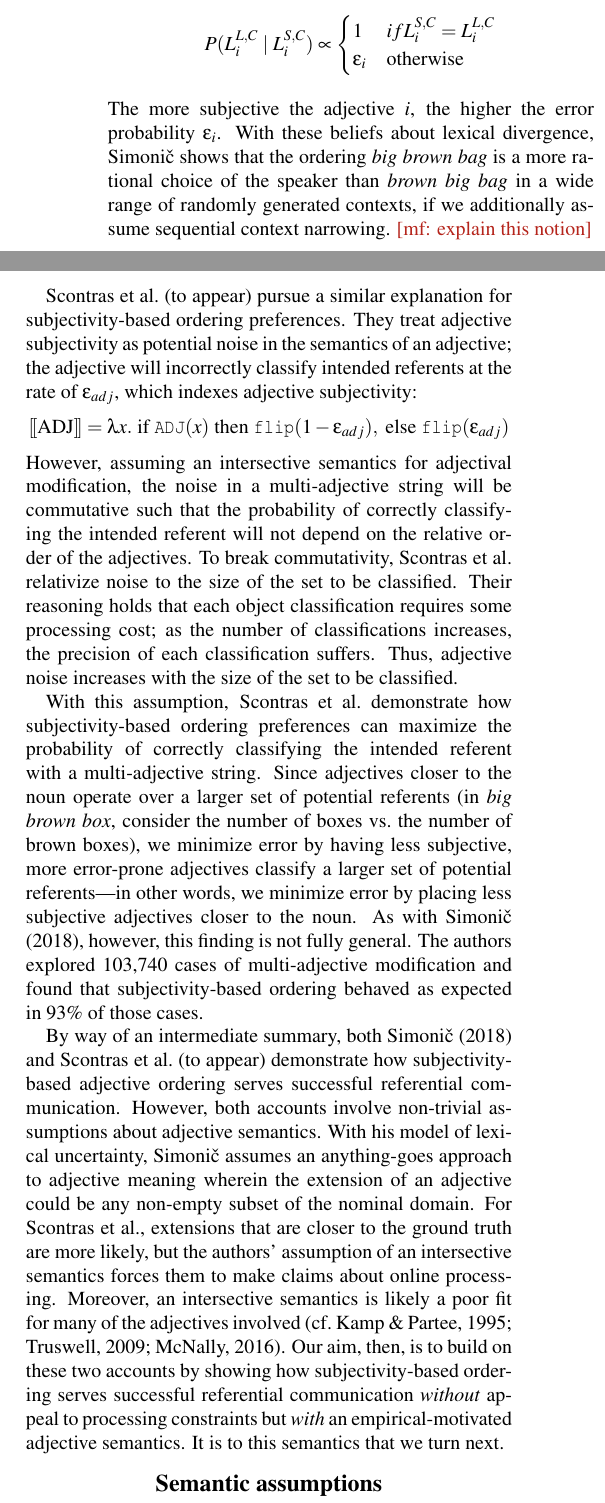
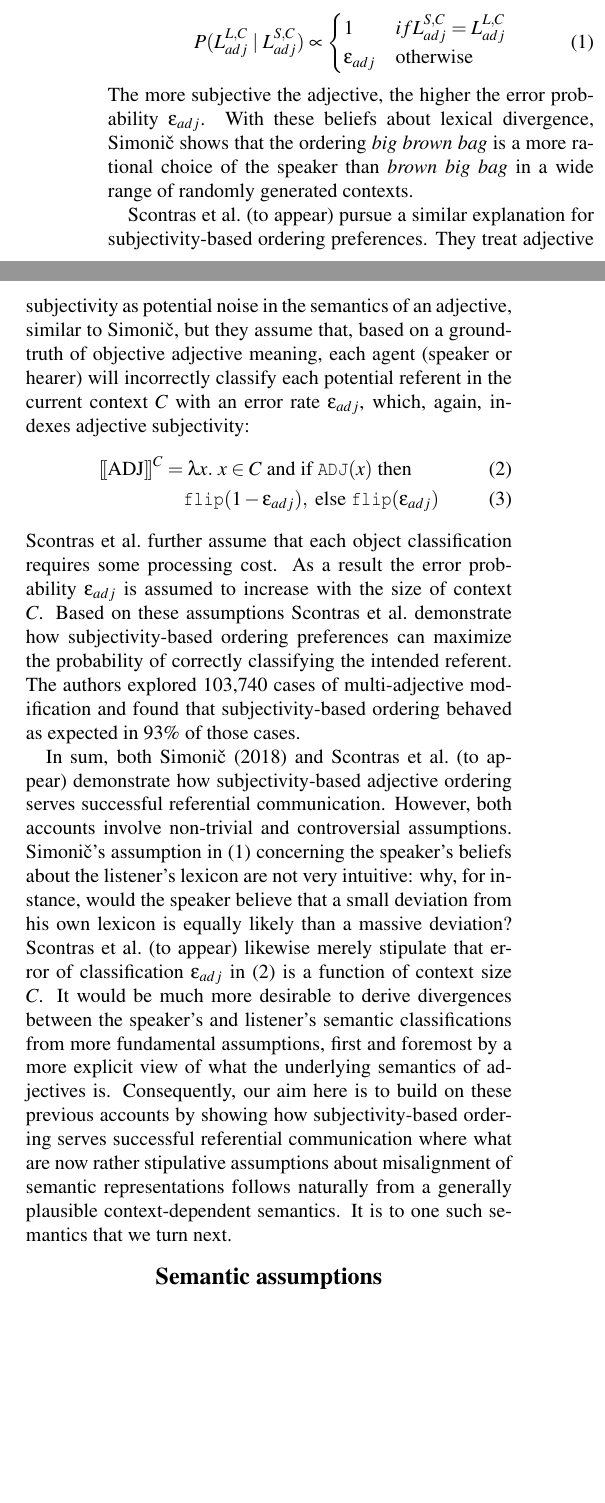
Before and after one commit to michael-franke/adjective_order, a LaTeX paper (writing/2019 CogSci/adjective-ordering-CogSci.tex): two parts of the columns of page 2 of 5, joined at a grey line, cut so that both start at the same text, the shorter picture padded with empty space. Compiled offline with pdfLaTeX.

Commit message:
background section rewrite

```diff
--- a/writing/2019 CogSci/adjective-ordering-CogSci.tex
+++ b/writing/2019 CogSci/adjective-ordering-CogSci.tex
@@ -65,27 +65,28 @@ Next, \citeA{scontrasetal2017adjectives}~measured adjective subjectivity. They s
 
 Comparing the ordering preferences with adjective subjectivity, \citeA{scontrasetal2017adjectives}~found that subjectivity accounts for 85\% of the variance in the ordering preferences ($r^{2}=.85, 95\%$ CI $[.75, .90]$) for 26 different adjectives from seven semantic classes. The authors then looked at every multi-adjective string in the Switchboard corpus of English, finding that subjectivity accounts for 61\% of the variance in ordering preferences ($r^{2}=.61, 95\%$ CI $[.47, .71]$) for 74 unique adjectives from 13 semantic classes. In other words, the authors found strong support for their hypothesis that subjectivity predicts adjective ordering preferences. The question that immediately presents itself, however, is why subjectivity should matter in adjective ordering. \citeA{scontrasetal2017adjectives}~gesture toward an answer to this question---less subjective adjectives are more useful for establishing reference, and speakers consolidate the more useful, less subjective content around the modified noun---but their suggestion is purely speculative.
 
-\citeA{simonic2018} systematically explored the idea that subjectivity-based ordering preferences arise under pressure from successful reference resolution. Towards this end, they model a speaker's probabilistic choice of utterance ---e.g., \emph{big brown bag} vs.~\emph{brown big bag}--- within the Rational Speech Act tradition \cite<e.g.,>{FrankeJager2015:Probabilistic-p,goodmanfrank2016}. The speaker assumes that the listener might have a different lexical meaning for each adjective. If $L_i^{S,C}$ is the speaker's lexical entry for adjective $i$ in context $C$, the speaker believes that the probability that the listener has a lexical entry $L_i^{L,C}$ is:
-\begin{align*}
-  P(L_i^{L,C} \mid L_i^{S,C}) \propto
+\citeA{simonic2018} systematically explored the idea that subjectivity-based ordering preferences arise under pressure from successful reference resolution. Towards this end, they model a speaker's probabilistic choice of utterance ---e.g., \emph{big brown bag} vs.~\emph{brown big bag}--- within the Rational Speech Act tradition \cite<e.g.,>{FrankeJager2015:Probabilistic-p,goodmanfrank2016}. The speaker assumes that the listener might have a different lexical meaning for each adjective. If $L_{adj}^{S,C}$ is the speaker's lexical entry for adjective $adj$ in context $C$, the speaker believes that the probability that the listener has a lexical entry $L_{adj}^{L,C}$ is:
+\begin{align}
+  \label{eq:SimonicErrors}
+  P(L_{adj}^{L,C} \mid L_{adj}^{S,C}) \propto
   \begin{cases}
-    1 & if L_i^{S,C} = L_i^{L,C} \\
-    \epsilon_i & \text{otherwise}
+    1 & if L_{adj}^{S,C} = L_{adj}^{L,C} \\
+    \epsilon_{adj} & \text{otherwise}
   \end{cases}
-\end{align*}
-The more subjective the adjective $i$, the higher the error probability $\epsilon_i$. With these beliefs about lexical divergence, \citeauthor{simonic2018} shows that the ordering \emph{big brown bag} is a more rational choice of the speaker than \emph{brown big bag} in a wide range of randomly generated contexts, if we additionally assume sequential context narrowing. \mf{explain this notion}
+\end{align}
+The more subjective the adjective, the higher the error probability $\epsilon_{adj}$. With these beliefs about lexical divergence, \citeauthor{simonic2018} shows that the ordering \emph{big brown bag} is a more rational choice of the speaker than \emph{brown big bag} in a wide range of randomly generated contexts.
 
-%* Sequential context narrowing: \den{adj_1~adj0~noun}_L^C = \den{adj_1}_L^{C \cap \den{adj0~noun}^C_L}
-%* The probability, that both speaker and listener share the same extension of an adjective $\den{adj}$ in a common context $C$ depends from the subjectivity score. In other words, the literal listener is modeled to assume, that his extension $\den{adj}_L$ of an adjective $adj$ in the context $C$ is either different from the one of the speaker and needs to be sampled from all possible extensions with the probability $\epsilon_{adj}$, or the same as the one of speaker with the probability $1-\epsilon_{adj}$.
-%* looked at the actual communicative success (= probability of the listener selecting the intended referent eventually)
+\citeauthor{scontrasetalSPadjectives}~(to appear) pursue a similar explanation for subjectivity-based ordering preferences. They treat adjective subjectivity as potential noise in the semantics of an adjective, similar to \citeauthor{simonic2018}, but they assume that, based on a ground-truth of objective adjective meaning, each agent (speaker or hearer) will incorrectly classify each potential referent in the current context $C$ with an error rate $\epsilon_{adj}$, which, again, indexes adjective subjectivity:
+\begin{align}
+  \label{eq:ScotrasError}
+  \sem{ADJ}^C & = \lambda x.\ x \in C \textrm{ and if } \texttt{ADJ}(x) \textrm{ then } \\
+  & \ \ \ \ \texttt{flip}(1- \epsilon_{adj}), \textrm{ else } \texttt{flip}(\epsilon_{adj})
+\end{align}
+\citeauthor{scontrasetalSPadjectives} further assume that each object classification requires some processing cost. As a result the error probability $\epsilon_{adj}$ is assumed to increase with the size of context $C$. Based on these assumptions \citeauthor{scontrasetalSPadjectives} demonstrate how subjectivity-based ordering preferences can maximize the probability of correctly classifying the intended referent. The authors explored 103,740 cases of multi-adjective modification and found that subjectivity-based ordering behaved as expected in 93\% of those cases.
 
-\citeauthor{scontrasetalSPadjectives}~(to appear) pursue a similar explanation for subjectivity-based ordering preferences. They treat adjective subjectivity as potential noise in the semantics of an adjective; the adjective will incorrectly classify intended referents at the rate of $\epsilon_{adj}$, which indexes adjective subjectivity:
-$$\sem{ADJ} = \lambda x.\ \textrm{if } \texttt{ADJ}(x) \textrm{ then } \texttt{flip}(1- \epsilon_{adj}), \textrm{ else } \texttt{flip}(\epsilon_{adj})$$
-However, assuming an intersective semantics for adjectival modification, the noise in a multi-adjective string will be commutative such that the probability of correctly classifying the intended referent will not depend on the relative order of the adjectives. To break commutativity, \citeauthor{scontrasetalSPadjectives} relativize noise to the size of the set to be classified. Their reasoning holds that each object classification requires some processing cost; as the number of classifications increases, the precision of each classification suffers. Thus, adjective noise increases with the size of the set to be classified.
+In sum, both \citeA{simonic2018} and \citeauthor{scontrasetalSPadjectives}~(to appear) demonstrate how subjectivity-based adjective ordering serves successful referential communication. However, both accounts involve non-trivial and controversial assumptions. \citeauthor{simonic2018}'s assumption in \eqref{eq:SimonicErrors} concerning the speaker's beliefs about the listener's lexicon are not very intuitive: why, for instance, would the speaker believe that a small deviation from his own lexicon is equally likely than a massive deviation? \citeA{scontrasetalSPadjectives} likewise merely stipulate that error of classification $\epsilon_{adj}$ in \eqref{eq:ScotrasError} is a function of context size $C$. It would be much more desirable to derive divergences between the speaker's and listener's semantic classifications from more fundamental assumptions, first and foremost by a more explicit view of what the underlying semantics of adjectives is. Consequently, our aim here is to build on these previous accounts by showing how subjectivity-based ordering serves successful referential communication where what are now rather stipulative assumptions about misalignment of semantic representations follows naturally from a generally plausible context-dependent semantics. It is to one such semantics that we turn next.
 
-With this assumption, \citeauthor{scontrasetalSPadjectives} demonstrate how subjectivity-based ordering preferences can maximize the probability of correctly classifying the intended referent with a multi-adjective string. Since adjectives closer to the noun operate over a larger set of potential referents (in \emph{big brown box}, consider the number of boxes vs.~the number of brown boxes), we minimize error by having less subjective, more error-prone adjectives classify a larger set of potential referents---in other words, we minimize error by placing less subjective adjectives closer to the noun. As with \citeA{simonic2018}, however, this finding is not fully general. The authors explored 103,740 cases of multi-adjective modification and found that subjectivity-based ordering behaved as expected in 93\% of those cases.
 
-By way of an intermediate summary, both \citeA{simonic2018} and \citeauthor{scontrasetalSPadjectives}~(to appear) demonstrate how subjectivity-based adjective ordering serves successful referential communication. However, both accounts involve non-trivial assumptions about adjective semantics. With his model of lexical uncertainty, \citeauthor{simonic2018} assumes an anything-goes approach to adjective meaning wherein the extension of an adjective could be any non-empty subset of the nominal domain. For \citeauthor{scontrasetalSPadjectives}, extensions that are closer to the ground truth are more likely, but the authors' assumption of an intersective semantics forces them to make claims about online processing. Moreover, an intersective semantics is likely a poor fit for many of the adjectives involved (cf.~\citeNP{kamppartee1995,truswell2009,mcnally2016}). Our aim, then, is to build on these two accounts by showing how subjectivity-based ordering serves successful referential communication \emph{without} appeal to processing constraints but \emph{with} an empirical-motivated adjective semantics. It is to this semantics that we turn next.
 
 \section{Semantic assumptions}
 
```
